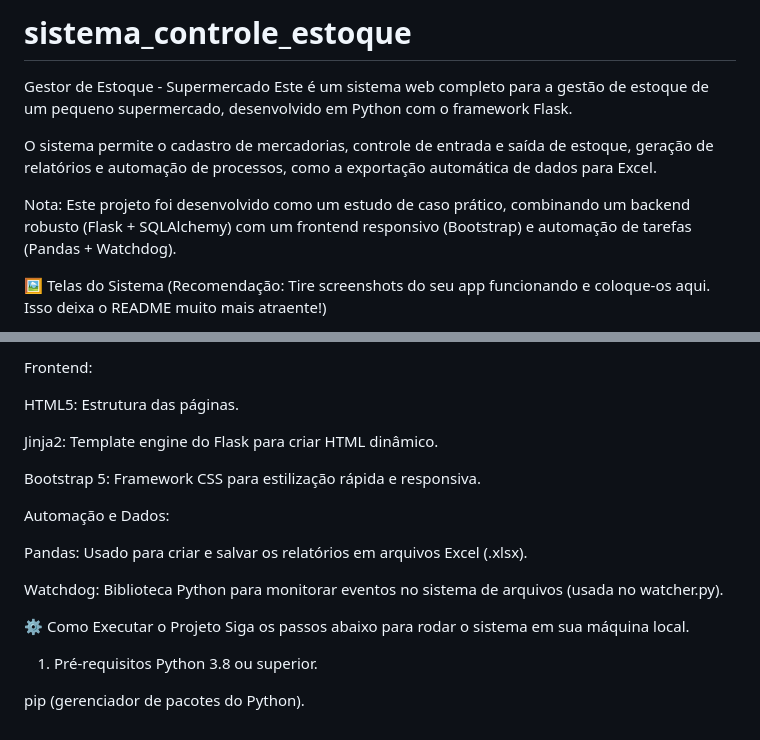
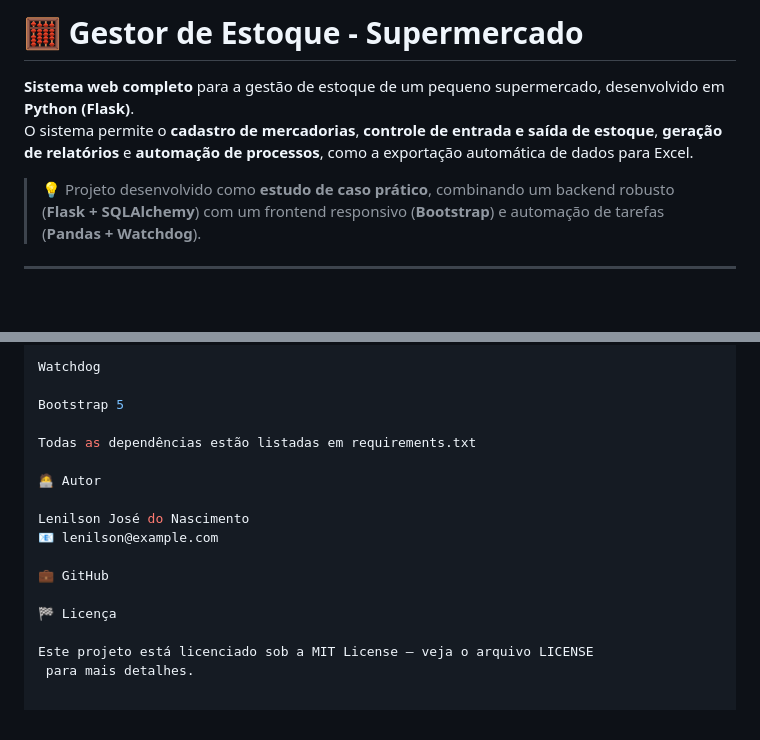
Before and after one commit to lenilson853/sistema_controle_estoque, a Markdown page: README.md, 2 parts joined by grey strips. Rendered like a GitHub page; blank space fills up the shorter version.

```diff
--- a/README.md
+++ b/README.md
@@ -1,11 +1,9 @@
-# sistema_controle_estoque
-Gestor de Estoque - Supermercado
-Este é um sistema web completo para a gestão de estoque de um pequeno supermercado, desenvolvido em Python com o framework Flask.
+# 🧮 Gestor de Estoque - Supermercado
 
-O sistema permite o cadastro de mercadorias, controle de entrada e saída de estoque, geração de relatórios e automação de processos, como a exportação automática de dados para Excel.
+**Sistema web completo** para a gestão de estoque de um pequeno supermercado, desenvolvido em **Python (Flask)**.
+O sistema permite o **cadastro de mercadorias**, **controle de entrada e saída de estoque**, **geração de relatórios** e **automação de processos**, como a exportação automática de dados para Excel.
 
-Nota: Este projeto foi desenvolvido como um estudo de caso prático, combinando um backend robusto (Flask + SQLAlchemy) com um frontend responsivo (Bootstrap) e automação de tarefas (Pandas + Watchdog).
+> 💡 Projeto desenvolvido como **estudo de caso prático**, combinando um backend robusto (**Flask + SQLAlchemy**) com um frontend responsivo (**Bootstrap**) e automação de tarefas (**Pandas + Watchdog**).
 
-🖼️ Telas do Sistema
-(Recomendação: Tire screenshots do seu app funcionando e coloque-os aqui. Isso deixa o README muito mais atraente!)
+---
 
@@ -55,22 +93,18 @@ SQLAlchemy: ORM (Object-Relational Mapper) para interagir com o banco de dados u
 
-Frontend:
+Watchdog
 
-HTML5: Estrutura das páginas.
+Bootstrap 5
 
-Jinja2: Template engine do Flask para criar HTML dinâmico.
+Todas as dependências estão listadas em requirements.txt
 
-Bootstrap 5: Framework CSS para estilização rápida e responsiva.
+🧑‍💻 Autor
 
-Automação e Dados:
+Lenilson José do Nascimento
+📧 lenilson@example.com
 
-Pandas: Usado para criar e salvar os relatórios em arquivos Excel (.xlsx).
+💼 GitHub
 
-Watchdog: Biblioteca Python para monitorar eventos no sistema de arquivos (usada no watcher.py).
+🏁 Licença
 
-⚙️ Como Executar o Projeto
-Siga os passos abaixo para rodar o sistema em sua máquina local.
-
-1. Pré-requisitos
-Python 3.8 ou superior.
-
-pip (gerenciador de pacotes do Python).
+Este projeto está licenciado sob a MIT License — veja o arquivo LICENSE
+ para mais detalhes.
```
Also changed, not shown: other parts of README.md (+63 -23 lines).
